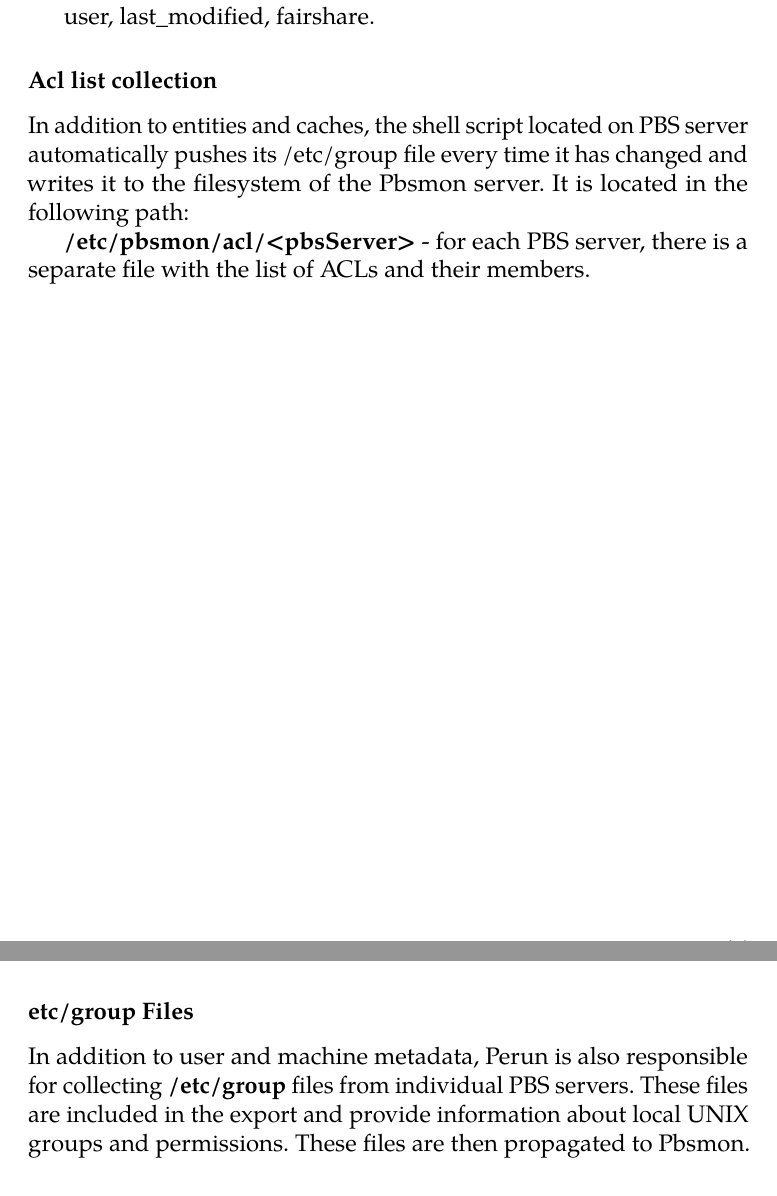
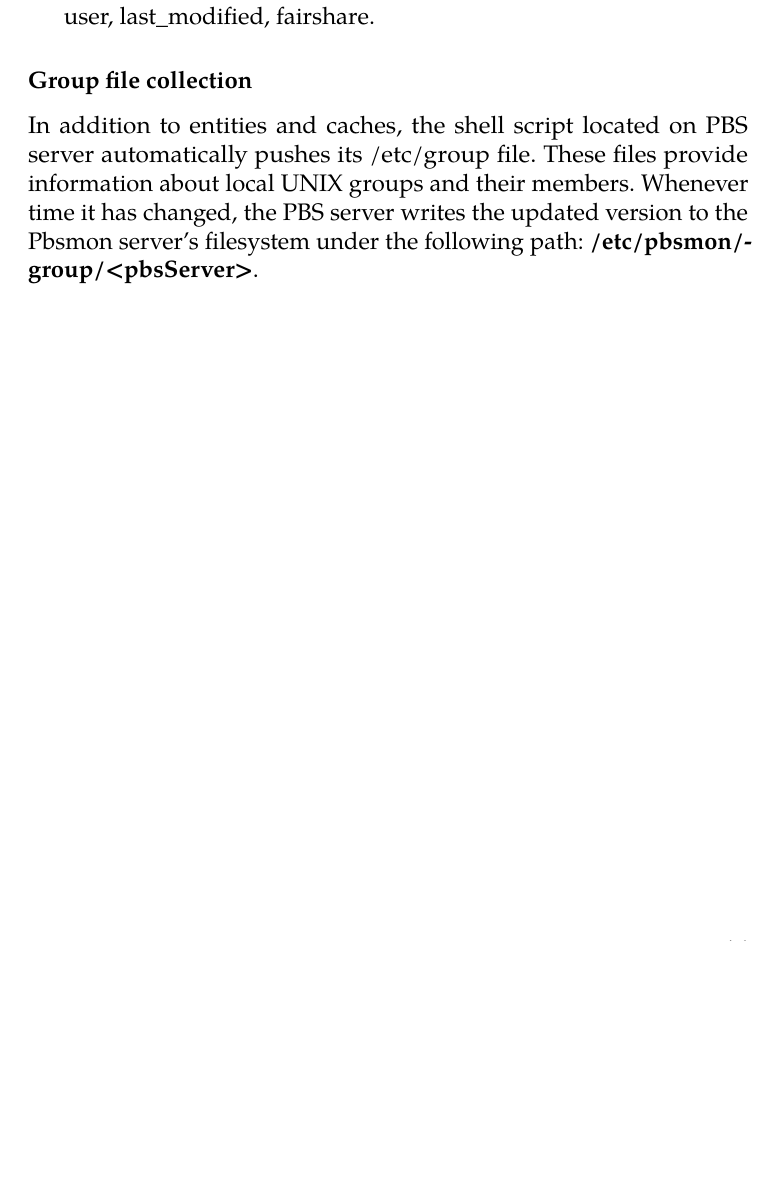
Before and after one commit to MarcelLukco/pbsmon-thesis, a LaTeX thesis (fi-pdflatex.tex): two parts of pages 26 and 28 of 45 before the commit and part of page 26 of 45 after it, the two joined at a grey line, cut so that both start at the same text, the shorter picture padded with empty space. Compiled offline with pdfLaTeX.

Commit message:
feat: finalize the research section

```diff
--- a/fi-pdflatex.tex
+++ b/fi-pdflatex.tex
@@ -479,14 +479,11 @@ This shell command returns a CSV file with columns:
 
 user, last\_modified, fairshare.
 
-\subsubsection{Acl list collection}
-\label{subsubsec:acl-list-collection}
+\subsubsection{Group file collection}
+\label{subsubsec:group-file-collection}
 
-In addition to entities and caches, the shell script located on PBS server automatically pushes its /etc/group file every time it has changed and writes it to the filesystem of the Pbsmon server.
-It is located in the following path:
+In addition to entities and caches, the shell script located on PBS server automatically pushes its /etc/group file. These files provide information about local UNIX groups and their members. Whenever time it has changed, the PBS server writes the updated version to the Pbsmon server's filesystem under the following path: \textbf{/etc/pbsmon/group/<pbsServer>}.
 
-\textbf{/etc/pbsmon/acl/<pbsServer>} -
-for each PBS server, there is a separate file with the list of ACLs and their members.
 
 \newpage
 \section{Data Collection from Perun}
@@ -520,10 +516,6 @@ Each computing node is described by the following metadata:
 
 These data are neccessary to get additional information about the complete information about the computing node for the running PBS jobs.
 Additionally, these data independetly from PBS are important for knowing the complete information about the computing nodes for whole MetaCentrum infrastructure.
-
-\subsubsection{etc/group Files}
-\label{subsubsec:groups-perun}
-In addition to user and machine metadata, Perun is also responsible for collecting \textbf{/etc/group} files from individual PBS servers. These files are included in the export and provide information about local UNIX groups and permissions. These files are then propagated to Pbsmon.
 
 
 \subsection{Data Collection Mechanism}
```
Also changed, not shown: fi-pdflatex.pdf, fi-pdflatex.tex (19 more changed lines), 1 other file.
